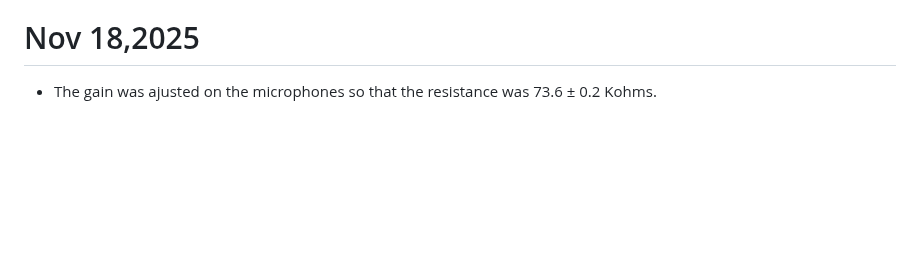
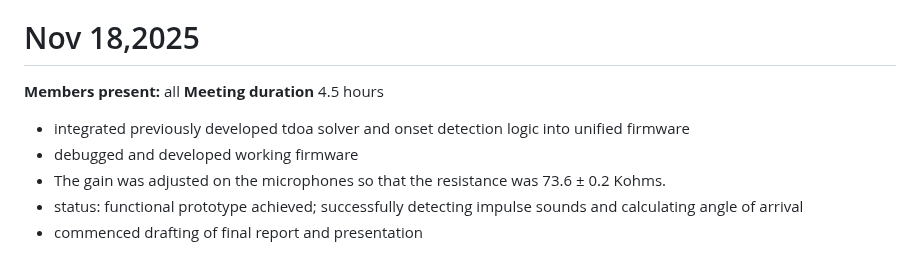
Before and after one commit to alamtaab/TRIAD, a Markdown page: docs/LOGBOOK.md, the part around the change. Rendered like a GitHub page; blank space fills up the shorter version.

Commit message:
logbook 18/11
Adjusted microphone gain and integrated firmware components.

```diff
--- a/docs/LOGBOOK.md
+++ b/docs/LOGBOOK.md
@@ -102,4 +102,12 @@ all
 * wrote prototype time delay estimator for transient sound sources
 * worked on getting the estimator running on the hardware prototype; ran into microphone hardware issue which prevented further testing until microphone was replaced
 # Nov 18,2025
-* The gain was ajusted on the microphones so that the resistance was 73.6 ± 0.2 Kohms.
+**Members present:**
+all
+**Meeting duration**
+4.5 hours
+* integrated previously developed tdoa solver and onset detection logic into unified firmware
+* debugged and developed working firmware
+* The gain was adjusted on the microphones so that the resistance was 73.6 ± 0.2 Kohms.
+* status: functional prototype achieved; successfully detecting impulse sounds and calculating angle of arrival
+* commenced drafting of final report and presentation
```
